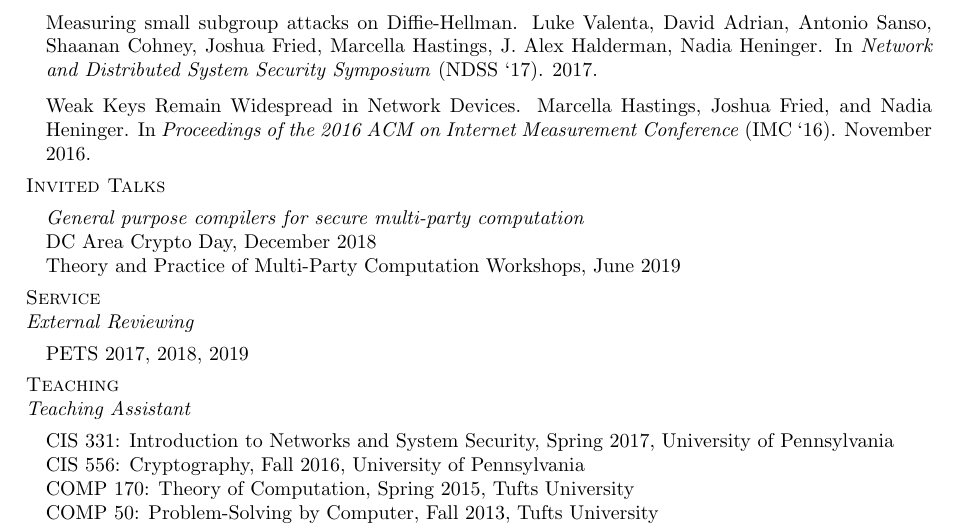
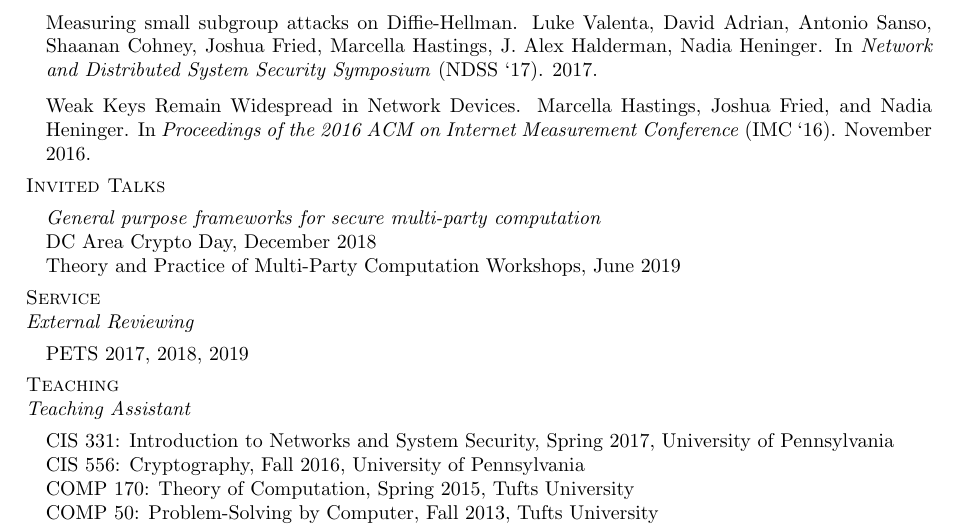
Before and after one commit to marsella/resume, a LaTeX CV (cv.tex): part of the page, cut so that both start at the same text. Compiled offline with pdfLaTeX.

Commit message:
correct compiler to fwork

```diff
--- a/cv.tex
+++ b/cv.tex
@@ -45,7 +45,7 @@ In \textit{Proceedings of the 2016 ACM on Internet Measurement Conference} (IMC
 
 \textsc{Invited Talks}
 \begin{itemize}[label={}]
-\item \emph{General purpose compilers for secure multi-party computation}\\
+\item \emph{General purpose frameworks for secure multi-party computation}\\
   DC Area Crypto Day, December 2018 \\
   Theory and Practice of Multi-Party Computation Workshops, June 2019
 \end{itemize}
```
Also changed, not shown: cv.pdf.
